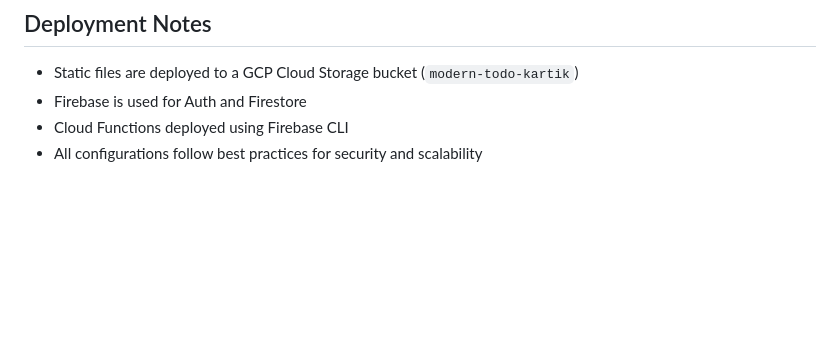
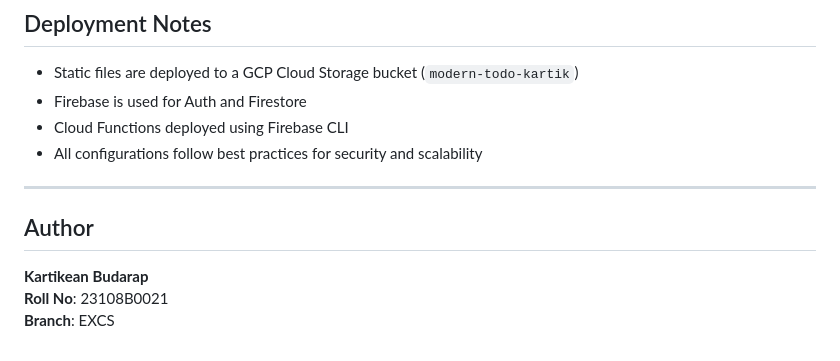
Before and after one commit to kartikbudarap/CDAC_ModernTodo, a Markdown page: README.md, the part around the change. Drawn GitHub-style; blank space fills up the shorter version.

Commit message:
adding author

```diff
--- a/README.md
+++ b/README.md
@@ -152,3 +152,11 @@ cd modern-todo-app
 * Firebase is used for Auth and Firestore
 * Cloud Functions deployed using Firebase CLI
 * All configurations follow best practices for security and scalability
+
+---
+
+## Author
+
+**Kartikean Budarap**
+**Roll No**: 23108B0021
+**Branch**: EXCS
```
